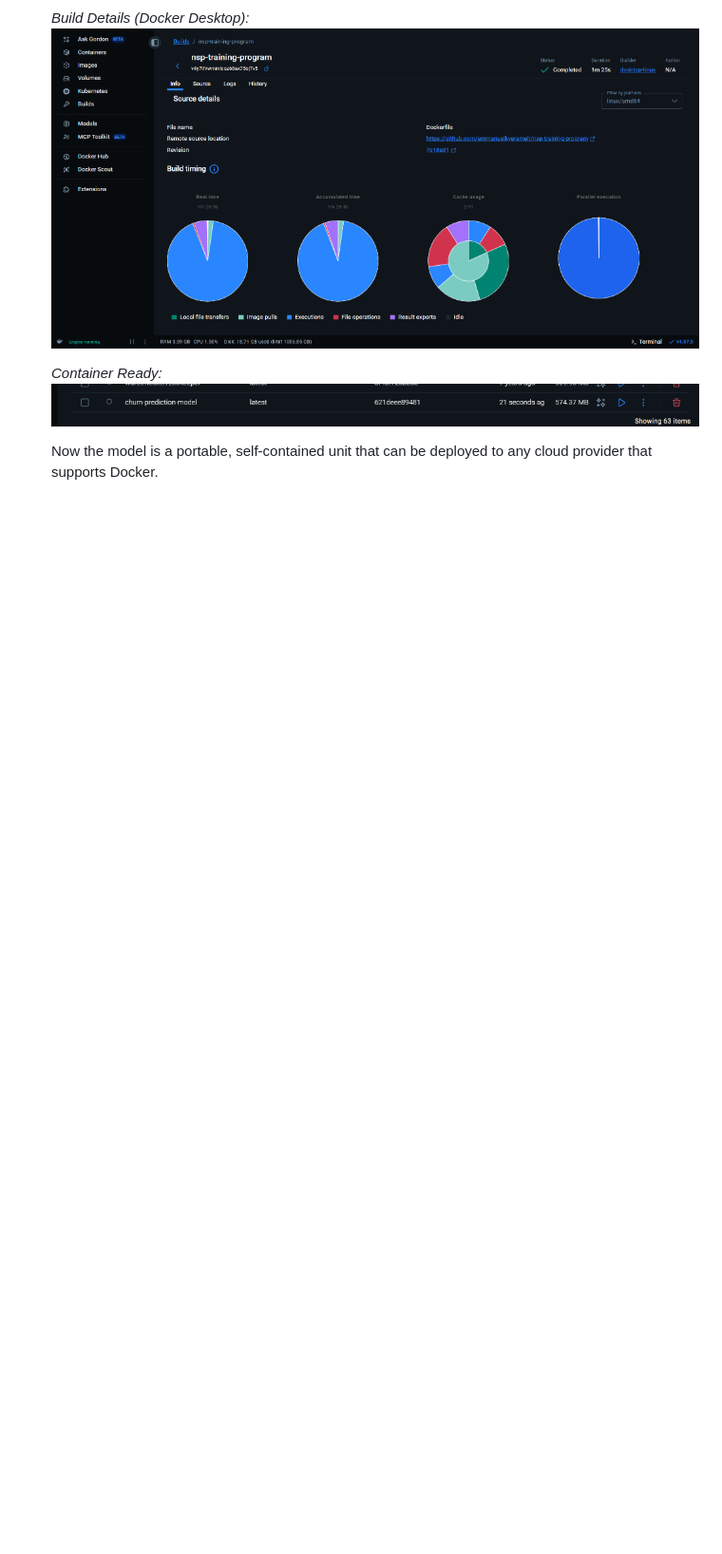
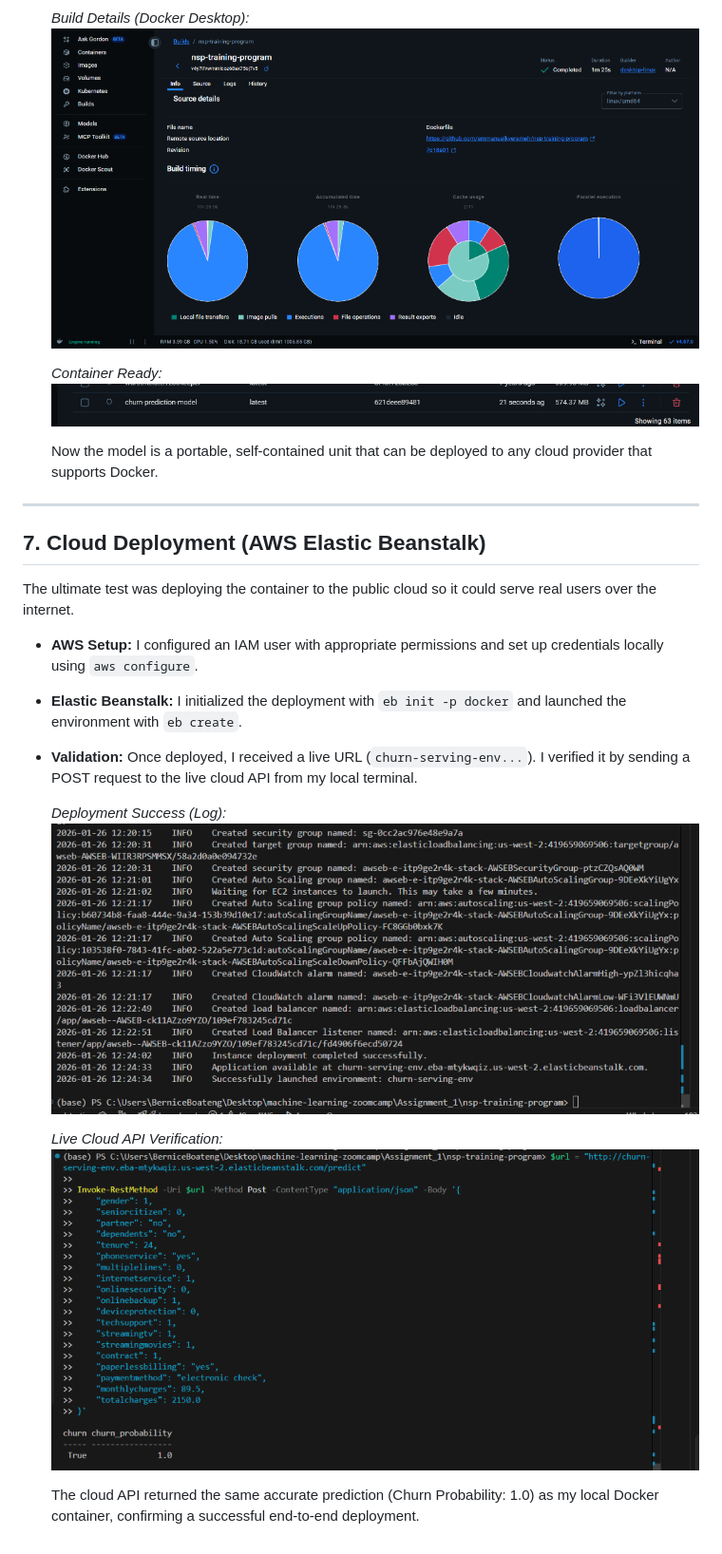
Before and after one commit to Berniceboateng775/nsp-training-program, a Markdown page: README.md, the part around the change. Shown at 95% size. Drawn GitHub-style; pictures changed too: images/aws_cloud_test.png (added), images/aws_deployment_success.png (added); blank space fills up the shorter version.

Commit message:
Add health check route for AWS and update readme

```diff
--- a/README.md
+++ b/README.md
@@ -71,3 +71,20 @@ To ensure the model runs everywhere, not just on my machine, I isolated the envi
     ![Docker Image List](images/docker_image_list.png)
 
     Now the model is a portable, self-contained unit that can be deployed to any cloud provider that supports Docker.
+
+---
+
+## 7. Cloud Deployment (AWS Elastic Beanstalk)
+The ultimate test was deploying the container to the public cloud so it could serve real users over the internet.
+
+*   **AWS Setup:** I configured an IAM user with appropriate permissions and set up credentials locally using `aws configure`.
+*   **Elastic Beanstalk:** I initialized the deployment with `eb init -p docker` and launched the environment with `eb create`.
+*   **Validation:** Once deployed, I received a live URL (`churn-serving-env...`). I verified it by sending a POST request to the live cloud API from my local terminal.
+
+    *Deployment Success (Log):*
+    ![Deployment Success](images/aws_deployment_success.png)
+
+    *Live Cloud API Verification:*
+    ![Cloud Verification](images/aws_cloud_test.png)
+
+    The cloud API returned the same accurate prediction (Churn Probability: 1.0) as my local Docker container, confirming a successful end-to-end deployment.
```
Also changed, not shown: 1 other file.
